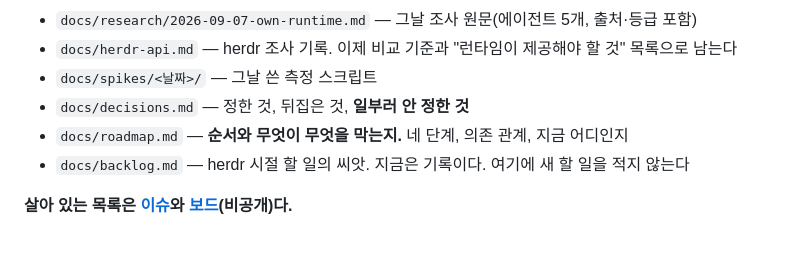
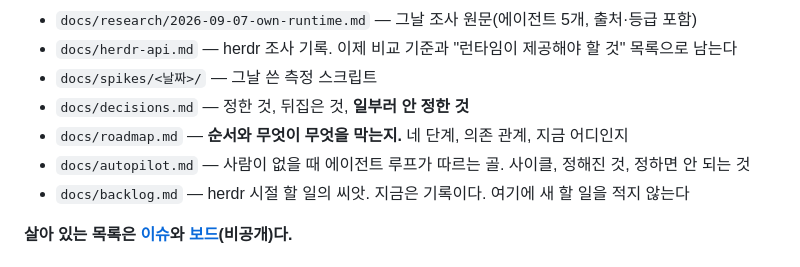
Before and after one commit to maengyo/palmar, a Markdown page: README.ko.md, the part around the change. Rendered like a GitHub page.

```diff
--- a/README.ko.md
+++ b/README.ko.md
@@ -183,6 +183,7 @@ pane 당 컨트롤러 6MB(1회 측정). 그리고 화면 정규식 감지가 실
 - `docs/spikes/<날짜>/` — 그날 쓴 측정 스크립트
 - `docs/decisions.md` — 정한 것, 뒤집은 것, **일부러 안 정한 것**
 - `docs/roadmap.md` — **순서와 무엇이 무엇을 막는지.** 네 단계, 의존 관계, 지금 어디인지
+- `docs/autopilot.md` — 사람이 없을 때 에이전트 루프가 따르는 골. 사이클, 정해진 것, 정하면 안 되는 것
 - `docs/backlog.md` — herdr 시절 할 일의 씨앗. 지금은 기록이다. 여기에 새 할 일을 적지 않는다
 
 **살아 있는 목록은 [이슈](https://github.com/maengyo/palmer/issues)와
```
Also changed, not shown: README.md (+1 -0 lines), docs/autopilot.md (added, +117 -0 lines).
